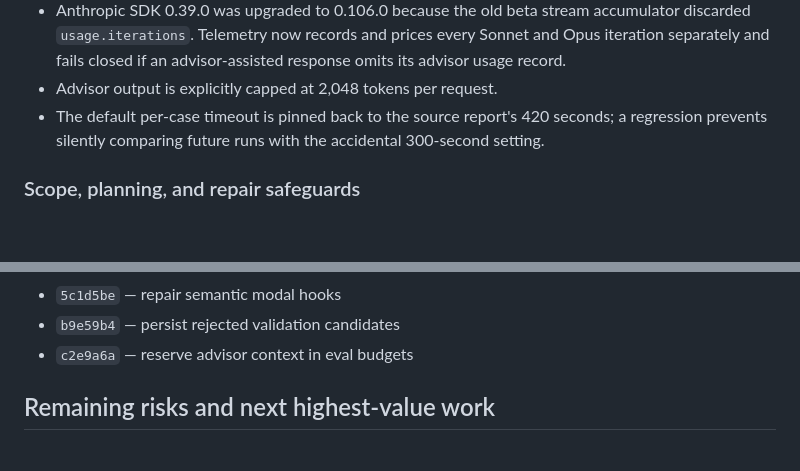
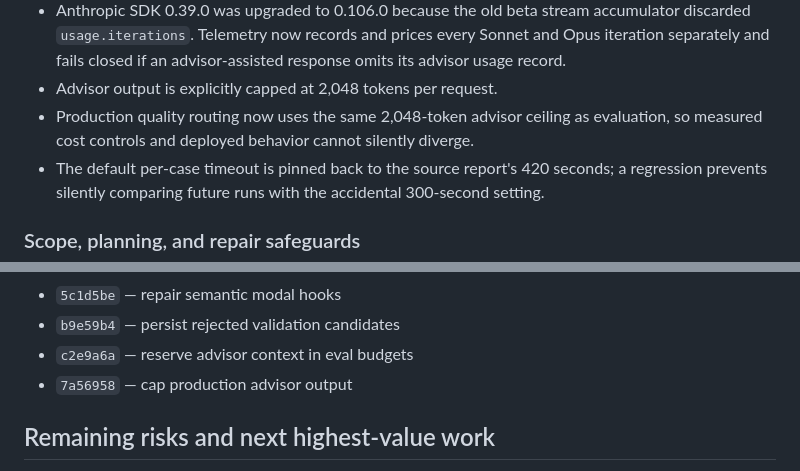
Before and after one commit to liamkernan/mosaic, a Markdown page: evals/MOSAIC_ISSUE_RESOLUTION_IMPROVEMENT_REPORT.md, 2 parts joined by grey strips. Rendered like a GitHub page; blank space fills up the shorter version.

Commit message:
document production advisor cap

```diff
--- a/evals/MOSAIC_ISSUE_RESOLUTION_IMPROVEMENT_REPORT.md
+++ b/evals/MOSAIC_ISSUE_RESOLUTION_IMPROVEMENT_REPORT.md
@@ -52,6 +52,9 @@ fail closed.
   every Sonnet and Opus iteration separately and fails closed if an
   advisor-assisted response omits its advisor usage record.
 - Advisor output is explicitly capped at 2,048 tokens per request.
+- Production quality routing now uses the same 2,048-token advisor ceiling as
+  evaluation, so measured cost controls and deployed behavior cannot silently
+  diverge.
 - The default per-case timeout is pinned back to the source report's 420 seconds;
   a regression prevents silently comparing future runs with the accidental
   300-second setting.
@@ -190,6 +193,7 @@ Milestones added in this budgeted phase:
 - `5c1d5be` — repair semantic modal hooks
 - `b9e59b4` — persist rejected validation candidates
 - `c2e9a6a` — reserve advisor context in eval budgets
+- `7a56958` — cap production advisor output
 
 ## Remaining risks and next highest-value work
 
```
